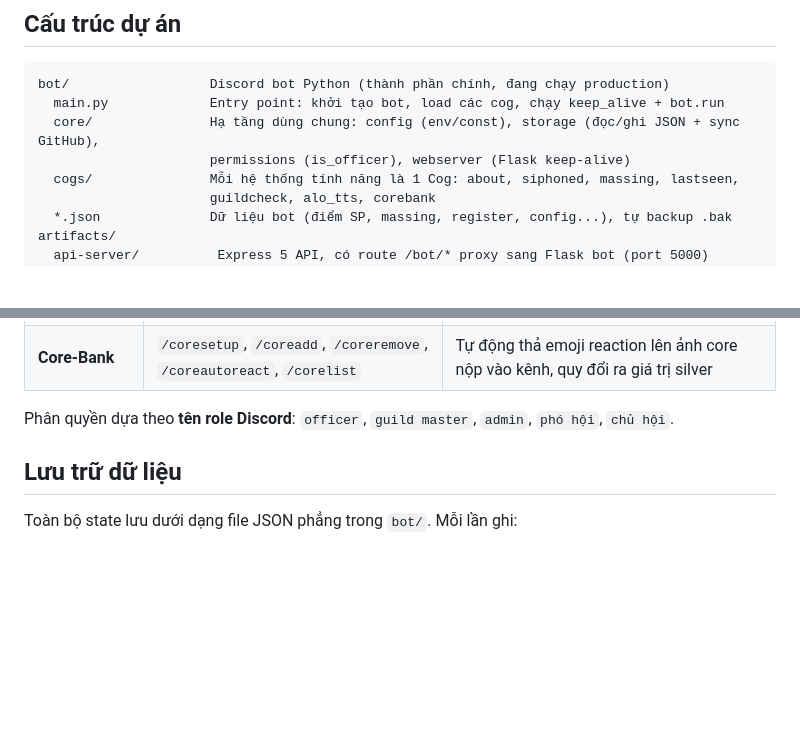
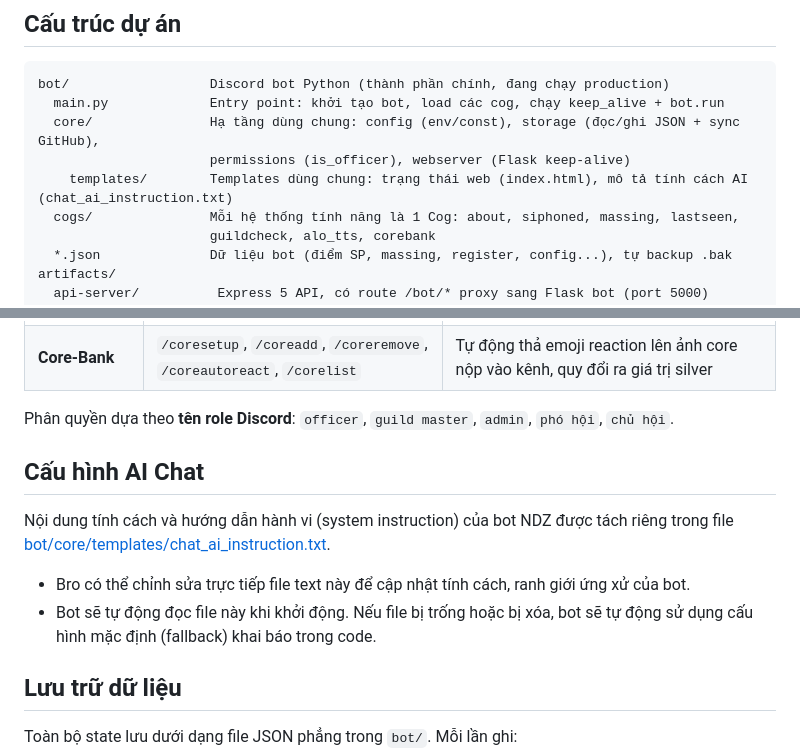
Before and after one commit to namdzaixd-cpu/Bot_Albion_TNC, a Markdown page: README.md, 2 parts joined by grey strips. Rendered like a GitHub page; blank space fills up the shorter version.

Commit message:
docs: document chat_ai_instruction.txt in README.md and CLAUDE.md

```diff
--- a/README.md
+++ b/README.md
@@ -11,6 +11,7 @@ bot/                  Discord bot Python (thành phần chính, đang chạy pro
   main.py             Entry point: khởi tạo bot, load các cog, chạy keep_alive + bot.run
   core/               Hạ tầng dùng chung: config (env/const), storage (đọc/ghi JSON + sync GitHub),
                       permissions (is_officer), webserver (Flask keep-alive)
+    templates/        Templates dùng chung: trạng thái web (index.html), mô tả tính cách AI (chat_ai_instruction.txt)
   cogs/               Mỗi hệ thống tính năng là 1 Cog: about, siphoned, massing, lastseen,
                       guildcheck, alo_tts, corebank
   *.json              Dữ liệu bot (điểm SP, massing, register, config...), tự backup .bak
@@ -37,6 +38,11 @@ scripts/                 Script tiện ích dùng chung trong workspace
 | **Core-Bank** | `/coresetup`, `/coreadd`, `/coreremove`, `/coreautoreact`, `/corelist` | Tự động thả emoji reaction lên ảnh core nộp vào kênh, quy đổi ra giá trị silver |
 
 Phân quyền dựa theo **tên role Discord**: `officer`, `guild master`, `admin`, `phó hội`, `chủ hội`.
+## Cấu hình AI Chat
+
+Nội dung tính cách và hướng dẫn hành vi (system instruction) của bot NDZ được tách riêng trong file [bot/core/templates/chat_ai_instruction.txt](bot/core/templates/chat_ai_instruction.txt).
+- Bro có thể chỉnh sửa trực tiếp file text này để cập nhật tính cách, ranh giới ứng xử của bot.
+- Bot sẽ tự động đọc file này khi khởi động. Nếu file bị trống hoặc bị xóa, bot sẽ tự động sử dụng cấu hình mặc định (fallback) khai báo trong code.
 
 ## Lưu trữ dữ liệu
 
```
Also changed, not shown: CLAUDE.md (+1 -0 lines).
